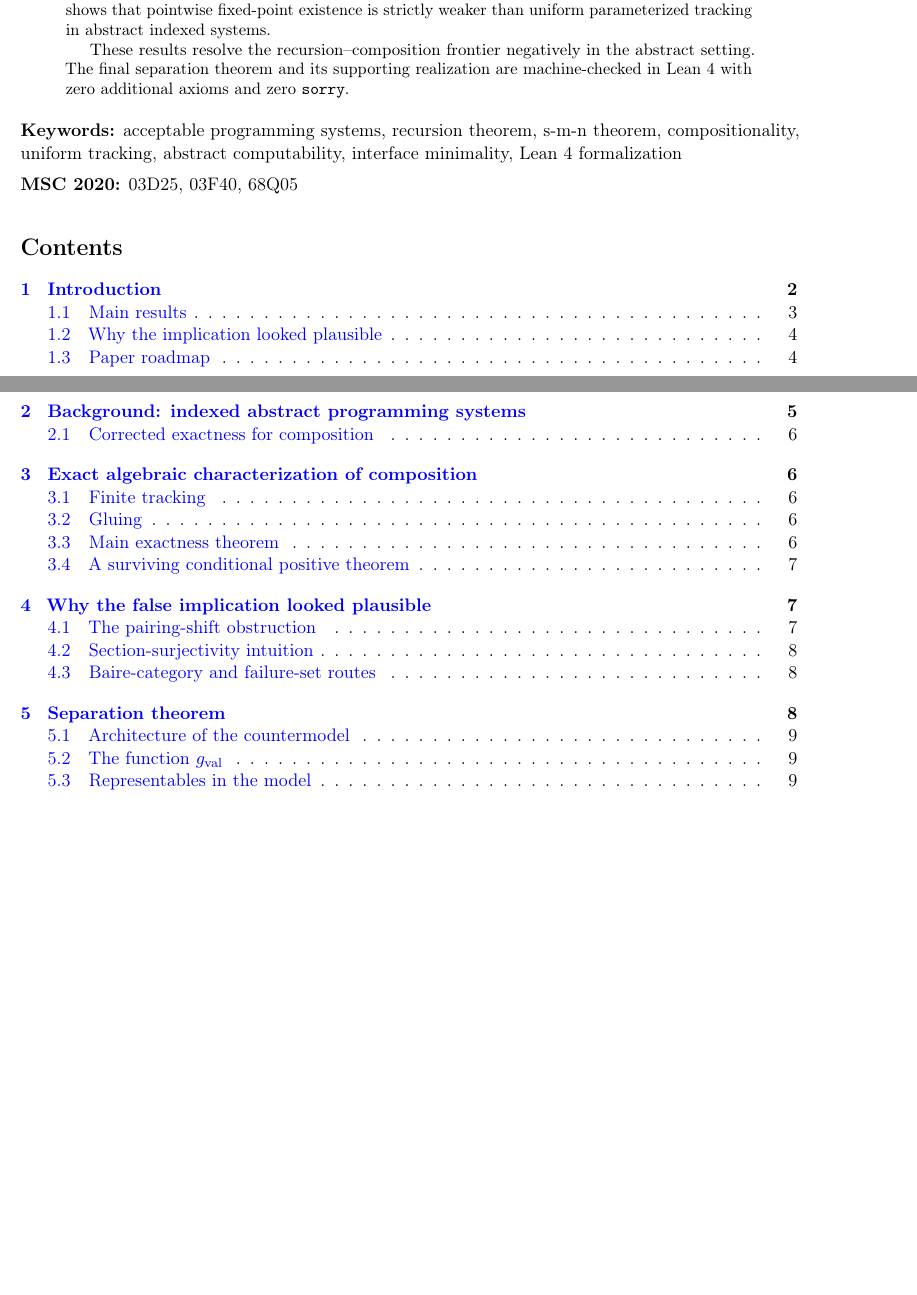
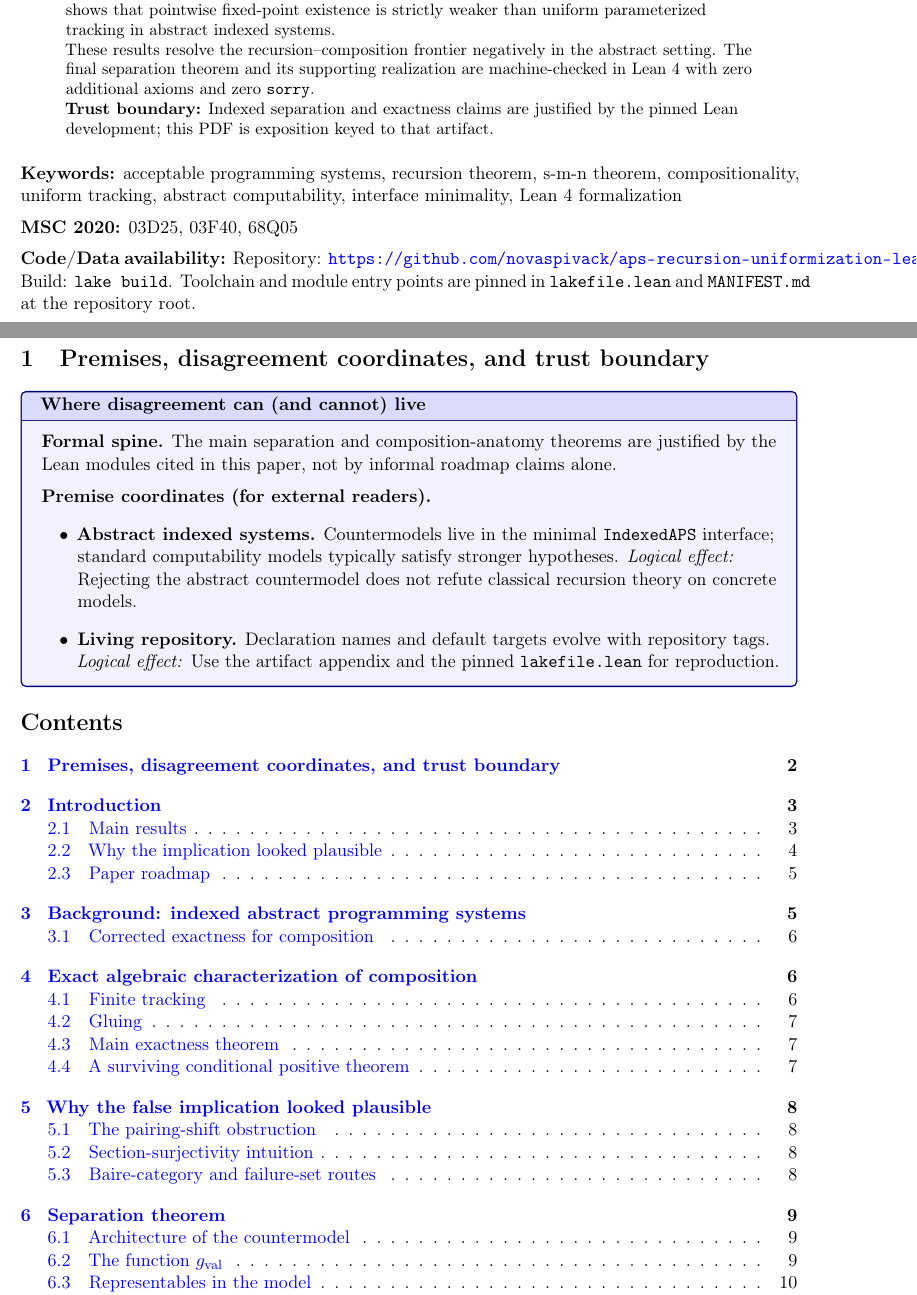
Before and after one commit to novaspivack/aps-recursion-uniformization-lean, a LaTeX paper (paper/Composition_FT_Gluing_Separation.tex): two parts of pages 1 and 2 of 17, joined at a grey line, cut so that both start at the same text, the shorter picture padded with empty space. Compiled offline with pdfLaTeX.

Commit message:
Paper protocol Pass F: keybox preamble, premises block, code availability on APS composition paper.
Shared suite_preamble gains keybox (tcolorbox), hfuzz; composition TeX gets trust boundary and external-reader premise coordinates; verified with pdflatex.

Made-with: Cursor

```diff
--- a/paper/Composition_FT_Gluing_Separation.tex
+++ b/paper/Composition_FT_Gluing_Separation.tex
@@ -29,11 +30,35 @@ Second, we prove that indexed recursion does \emph{not} imply indexed compositio
 The countermodel \(\sepAPS\) exhibits \emph{section poverty under diagonal abundance}, as realized by the countermodel architecture: it has diagonal identity \(\smn(x,x)=x\), fixed points for every indexed representable total unary map, and yet fails composition because its section family is too poor to realize a tracker for a distinguished nonconstant representable function \(g_{\mathrm{val}}\).  The separation shows that pointwise fixed-point existence is strictly weaker than uniform parameterized tracking in abstract indexed systems.
 
 These results resolve the recursion--composition frontier negatively in the abstract setting.  The final separation theorem and its supporting realization are machine-checked in Lean~4 with zero additional axioms and zero \texttt{sorry}.
+
+\textbf{Trust boundary:} Indexed separation and exactness claims are justified by the pinned Lean development; this PDF is exposition keyed to that artifact.
 \end{abstract}
 
 \keywords{acceptable programming systems, recursion theorem, s-m-n theorem, compositionality, uniform tracking, abstract computability, interface minimality, Lean 4 formalization}
 
 \amsclassification{03D25, 03F40, 68Q05}
+
+\codeavailability{%
+  Repository: \url{https://github.com/novaspivack/aps-recursion-uniformization-lean}.
+  Build: \texttt{lake build}.
+  Toolchain and module entry points are pinned in \texttt{lakefile.lean} and \texttt{MANIFEST.md} at the repository root.}
+
+\section{Premises, disagreement coordinates, and trust boundary}\label{sec:premises-aps-composition}
+\begin{keybox}{Where disagreement can (and cannot) live}
+\textbf{Formal spine.}
+The main separation and composition-anatomy theorems are justified by the Lean modules cited in this paper, not by informal roadmap claims alone.
+
+\medskip
+\textbf{Premise coordinates (for external readers).}
+{\raggedright
+\begin{itemize}[leftmargin=2em]
+\item \textbf{Abstract indexed systems.} Countermodels live in the minimal \texttt{IndexedAPS} interface; standard computability models typically satisfy stronger hypotheses.
+  \emph{Logical effect:} Rejecting the abstract countermodel does not refute classical recursion theory on concrete models.
+\item \textbf{Living repository.} Declaration names and default targets evolve with repository tags.
+  \emph{Logical effect:} Use the artifact appendix and the pinned \texttt{lakefile.lean} for reproduction.
+\end{itemize}
+\par}
+\end{keybox}
 
 \tableofcontents
 
```
Also changed, not shown: suite_preamble.tex (+30 -0 lines), paper/Composition_FT_Gluing_Separation.pdf, paper/Composition_FT_Gluing_Separation.tex (1 more changed lines).
